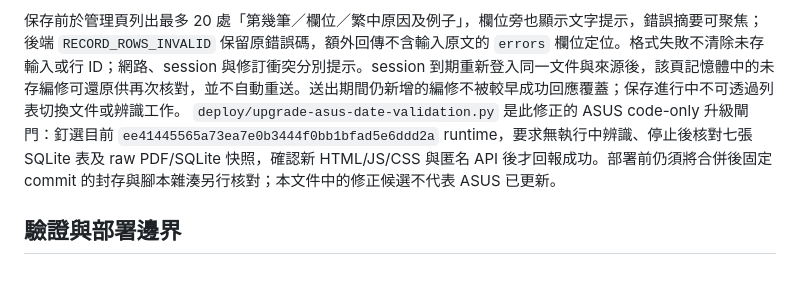
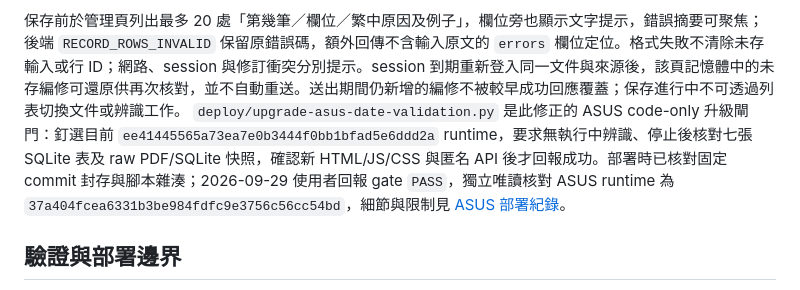
Before and after one commit to momonong/orderflow, a Markdown page: docs/prototype-management-phase2.md, the part around the change. Drawn GitHub-style.

```diff
--- a/docs/prototype-management-phase2.md
+++ b/docs/prototype-management-phase2.md
@@ -27,7 +27,7 @@
 - 數量及貨幣以有界十進位字串儲存／計算；未知為 `null`，日期輸入接受嚴格 `YYYY-MM-DD` 或明確年月日斜線 `YYYY/M/D`（也接受兩位月日），以真實日曆含閏年驗證；保存後統一為 ISO `YYYY-MM-DD`，原 AI 工作結果不改。模糊月／日／年及不存在日期拒絕。不同幣別不相加，缺金額不當零。CSV 匯出只含可見有效資料、保留中文與字元，對公式開頭做防護。
 
 保存前於管理頁列出最多 20 處「第幾筆／欄位／繁中原因及例子」，欄位旁也顯示文字提示，錯誤摘要可聚焦；後端 `RECORD_ROWS_INVALID` 保留原錯誤碼，額外回傳不含輸入原文的 `errors` 欄位定位。格式失敗不清除未存輸入或行 ID；網路、session 與修訂衝突分別提示。session 到期重新登入同一文件與來源後，該頁記憶體中的未存編修可還原供再次核對，並不自動重送。送出期間仍新增的編修不被較早成功回應覆蓋；保存進行中不可透過列表切換文件或辨識工作。
-`deploy/upgrade-asus-date-validation.py` 是此修正的 ASUS code-only 升級閘門：釘選目前 `ee41445565a73ea7e0b3444f0bb1bfad5e6ddd2a` runtime，要求無執行中辨識、停止後核對七張 SQLite 表及 raw PDF/SQLite 快照，確認新 HTML/JS/CSS 與匿名 API 後才回報成功。部署前仍須將合併後固定 commit 的封存與腳本雜湊另行核對；本文件中的修正候選不代表 ASUS 已更新。
+`deploy/upgrade-asus-date-validation.py` 是此修正的 ASUS code-only 升級閘門：釘選目前 `ee41445565a73ea7e0b3444f0bb1bfad5e6ddd2a` runtime，要求無執行中辨識、停止後核對七張 SQLite 表及 raw PDF/SQLite 快照，確認新 HTML/JS/CSS 與匿名 API 後才回報成功。部署時已核對固定 commit 封存與腳本雜湊；2026-09-29 使用者回報 gate `PASS`，獨立唯讀核對 ASUS runtime 為 `37a404fcea6331b3be984fdfc9e3756c56cc54bd`，細節與限制見 [ASUS 部署紀錄](asus-deployment-2026-09-28.md)。
 
 ## 驗證與部署邊界
 
```
Also changed, not shown: README.md (+2 -0 lines), docs/asus-deployment-2026-09-28.md (+8 -0 lines).
